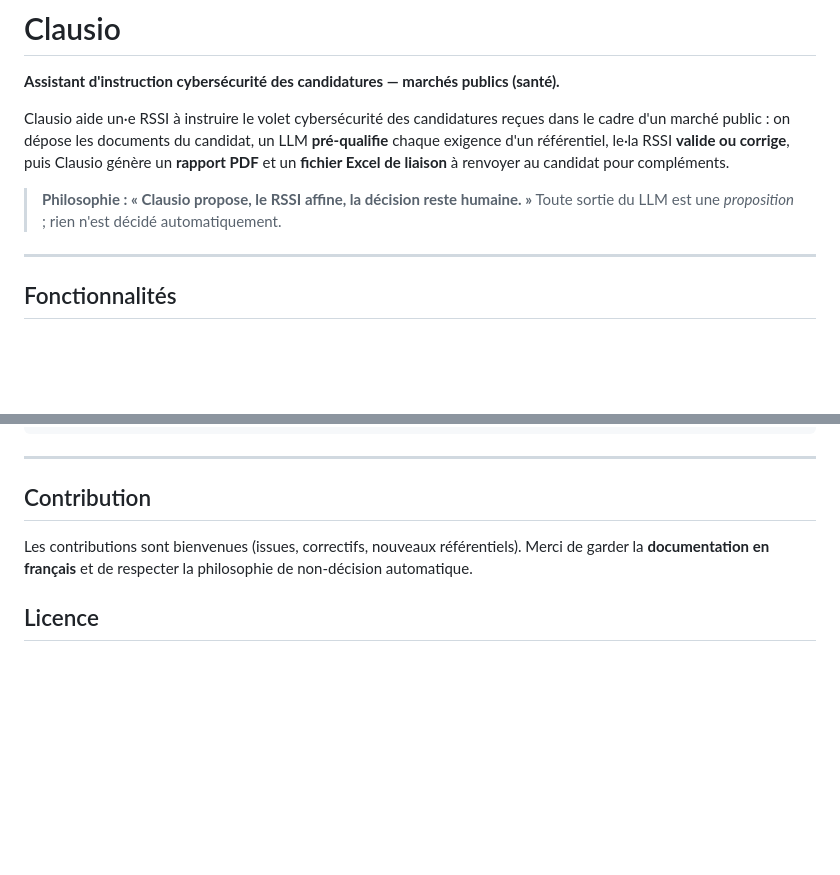
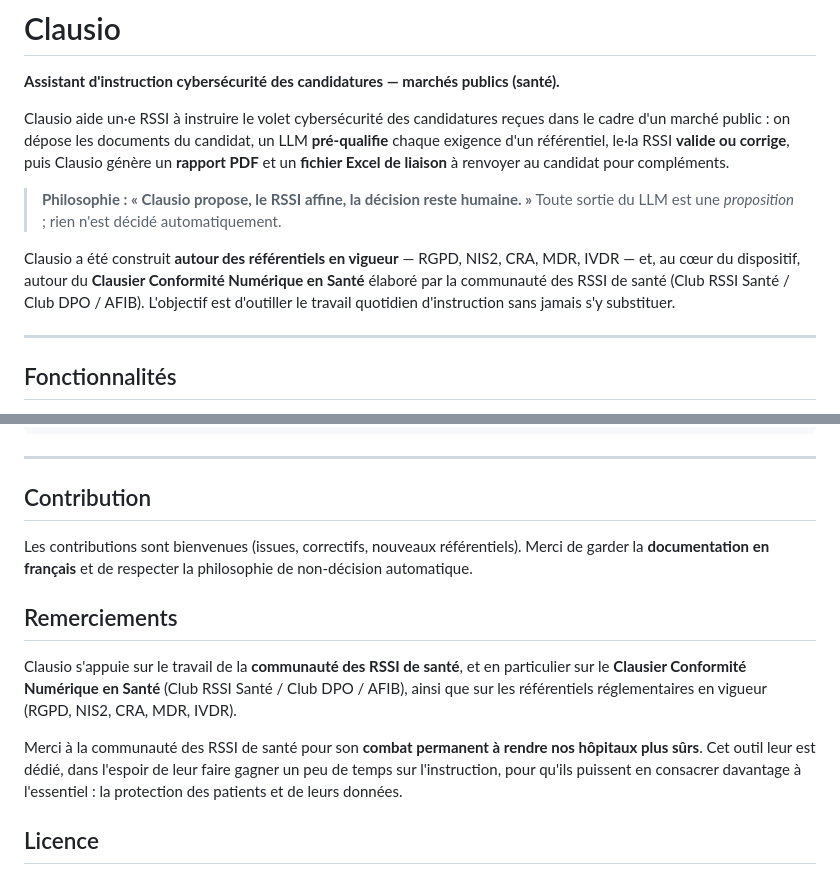
Before and after one commit to kriss-b/Clausio, a Markdown page: README.md, 2 parts joined by grey strips. GitHub-like rendering; blank space fills up the shorter version.

```diff
--- a/README.md
+++ b/README.md
@@ -9,6 +9,11 @@ et un **fichier Excel de liaison** à renvoyer au candidat pour compléments.
 
 > **Philosophie : « Clausio propose, le RSSI affine, la décision reste humaine. »**
 > Toute sortie du LLM est une *proposition* ; rien n'est décidé automatiquement.
+
+Clausio a été construit **autour des référentiels en vigueur** — RGPD, NIS2, CRA, MDR, IVDR — et,
+au cœur du dispositif, autour du **Clausier Conformité Numérique en Santé** élaboré par la
+communauté des RSSI de santé (Club RSSI Santé / Club DPO / AFIB). L'objectif est d'outiller le
+travail quotidien d'instruction sans jamais s'y substituer.
 
 ---
 
@@ -200,6 +205,17 @@ run.sh / run.bat
 Les contributions sont bienvenues (issues, correctifs, nouveaux référentiels). Merci de garder la
 **documentation en français** et de respecter la philosophie de non-décision automatique.
 
+## Remerciements
+
+Clausio s'appuie sur le travail de la **communauté des RSSI de santé**, et en particulier sur le
+**Clausier Conformité Numérique en Santé** (Club RSSI Santé / Club DPO / AFIB), ainsi que sur les
+référentiels réglementaires en vigueur (RGPD, NIS2, CRA, MDR, IVDR).
+
+Merci à la communauté des RSSI de santé pour son **combat permanent à rendre nos hôpitaux plus
+sûrs**. Cet outil leur est dédié, dans l'espoir de leur faire gagner un peu de temps sur
+l'instruction, pour qu'ils puissent en consacrer davantage à l'essentiel : la protection des
+patients et de leurs données.
+
 ## Licence
 
 Distribué sous licence **MIT** (voir `LICENSE`). Adaptez-la à votre contexte si besoin — la
```
